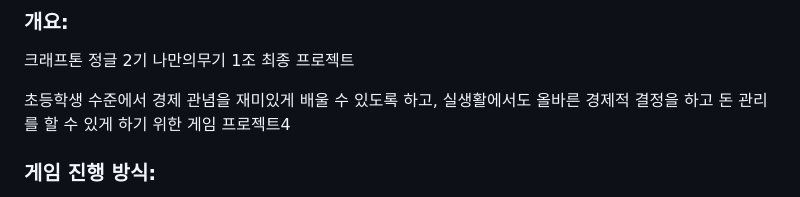
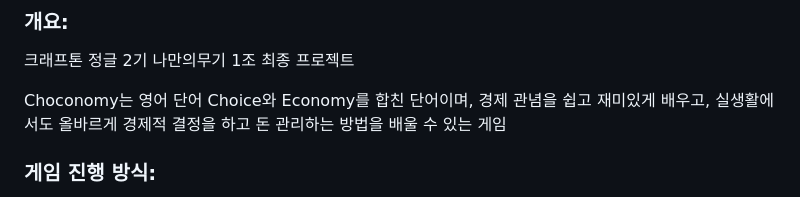
Before and after one commit to Bleking/Choconomy, a Markdown page: README.md, the part around the change. Drawn GitHub-style.

```diff
--- a/README.md
+++ b/README.md
@@ -37,7 +37,7 @@ https://github.com/djinii/Choconomy
 ### 개요:
 크래프톤 정글 2기 나만의무기 1조 최종 프로젝트
 
-초등학생 수준에서 경제 관념을 재미있게 배울 수 있도록 하고, 실생활에서도 올바른 경제적 결정을 하고 돈 관리를 할 수 있게 하기 위한 게임 프로젝트4
+Choconomy는 영어 단어 Choice와 Economy를 합친 단어이며, 경제 관념을 쉽고 재미있게 배우고, 실생활에서도 올바르게 경제적 결정을 하고 돈 관리하는 방법을 배울 수 있는 게임
 
 ### 게임 진행 방식:
 
```
